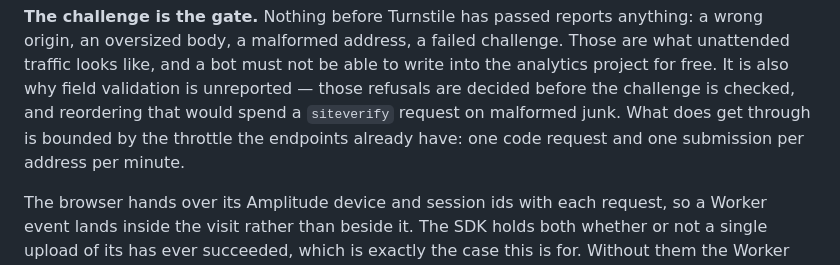
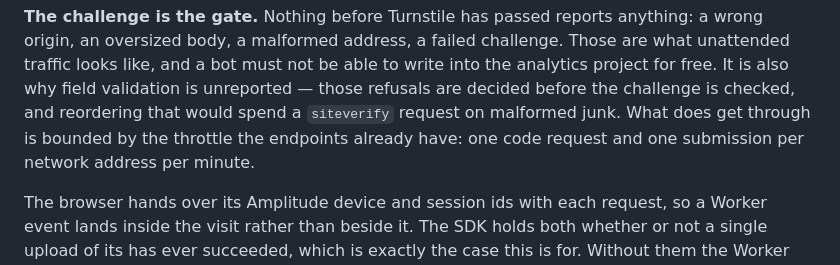
Before and after one commit to roosseetch/real-one-portfolio, a Markdown page: README.md, the part around the change. GitHub-like rendering.

Commit message:
Say network address, in a document where address means an inbox
Co-Authored-By: Claude Opus 5 <noreply@anthropic.com>

```diff
--- a/README.md
+++ b/README.md
@@ -942,7 +942,7 @@ able to write into the analytics project for free. It is also why field
 validation is unreported — those refusals are decided before the challenge is
 checked, and reordering that would spend a `siteverify` request on malformed
 junk. What does get through is bounded by the throttle the endpoints already
-have: one code request and one submission per address per minute.
+have: one code request and one submission per network address per minute.
 
 The browser hands over its Amplitude device and session ids with each request,
 so a Worker event lands inside the visit rather than beside it. The SDK holds
```
